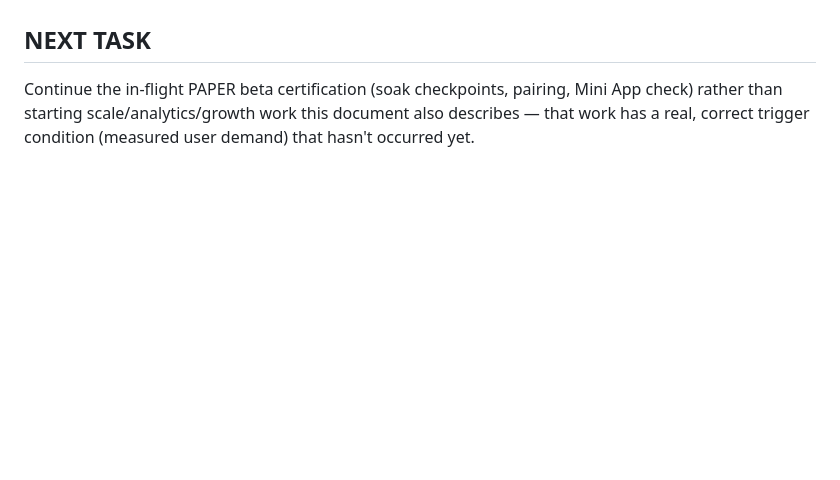
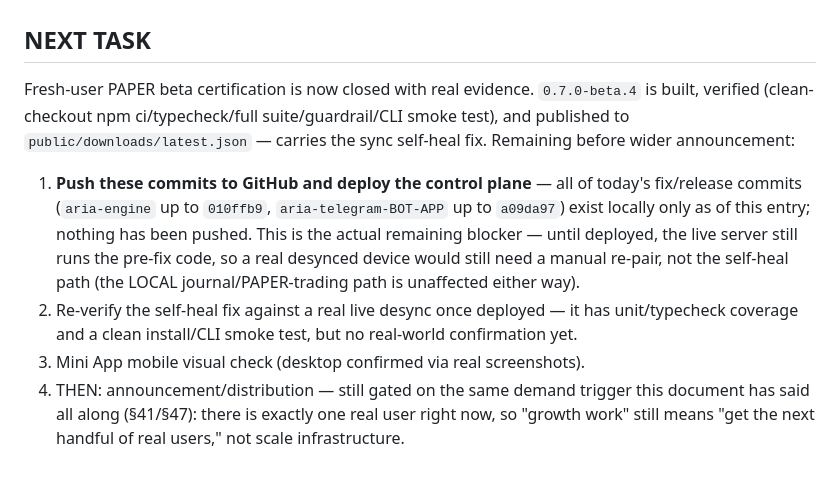
Before and after one commit to AIWMCX/aria-telegram-BOT-APP, a Markdown page: docs/ARIA_PRODUCT_SCALE_STATE.md, the part around one of its changes. Drawn GitHub-style; blank space fills up the shorter version.

```diff
--- a/docs/ARIA_PRODUCT_SCALE_STATE.md
+++ b/docs/ARIA_PRODUCT_SCALE_STATE.md
@@ -106,7 +135,23 @@ SLO, and should not be conflated with either.
 
 ## NEXT TASK
 
-Continue the in-flight PAPER beta certification (soak checkpoints,
-pairing, Mini App check) rather than starting scale/analytics/growth
-work this document also describes — that work has a real, correct
-trigger condition (measured user demand) that hasn't occurred yet.
+Fresh-user PAPER beta certification is now closed with real evidence.
+`0.7.0-beta.4` is built, verified (clean-checkout npm ci/typecheck/full
+suite/guardrail/CLI smoke test), and published to
+`public/downloads/latest.json` — carries the sync self-heal fix. Remaining
+before wider announcement:
+1. **Push these commits to GitHub and deploy the control plane** — all of
+   today's fix/release commits (`aria-engine` up to `010ffb9`,
+   `aria-telegram-BOT-APP` up to `a09da97`) exist locally only as of this
+   entry; nothing has been pushed. This is the actual remaining blocker —
+   until deployed, the live server still runs the pre-fix code, so a real
+   desynced device would still need a manual re-pair, not the self-heal
+   path (the LOCAL journal/PAPER-trading path is unaffected either way).
+2. Re-verify the self-heal fix against a real live desync once deployed —
+   it has unit/typecheck coverage and a clean install/CLI smoke test, but
+   no real-world confirmation yet.
+3. Mini App mobile visual check (desktop confirmed via real screenshots).
+4. THEN: announcement/distribution — still gated on the same demand
+   trigger this document has said all along (§41/§47): there is exactly
+   one real user right now, so "growth work" still means "get the next
+   handful of real users," not scale infrastructure.
```
Also changed, not shown: other parts of docs/ARIA_PRODUCT_SCALE_STATE.md (+43 -14 lines).
